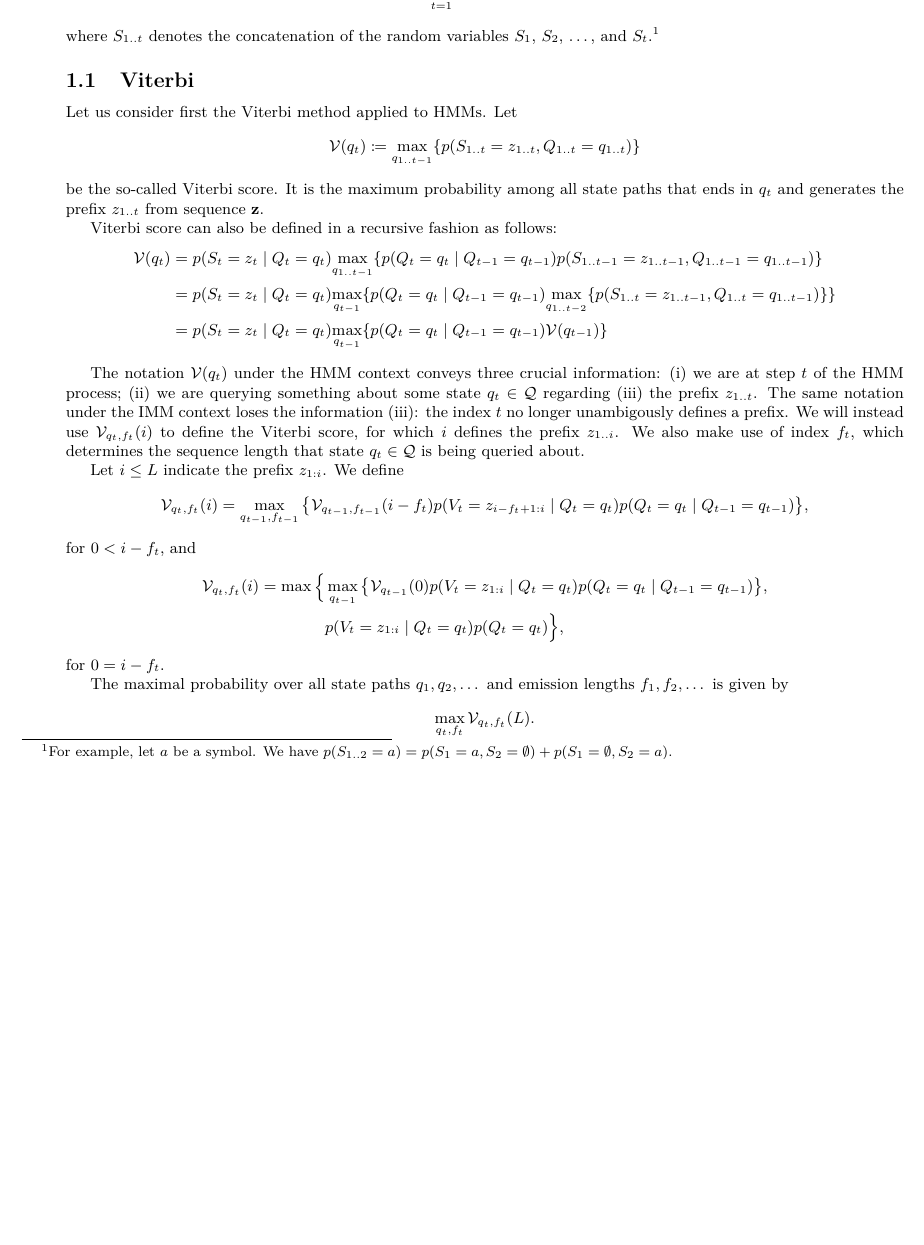
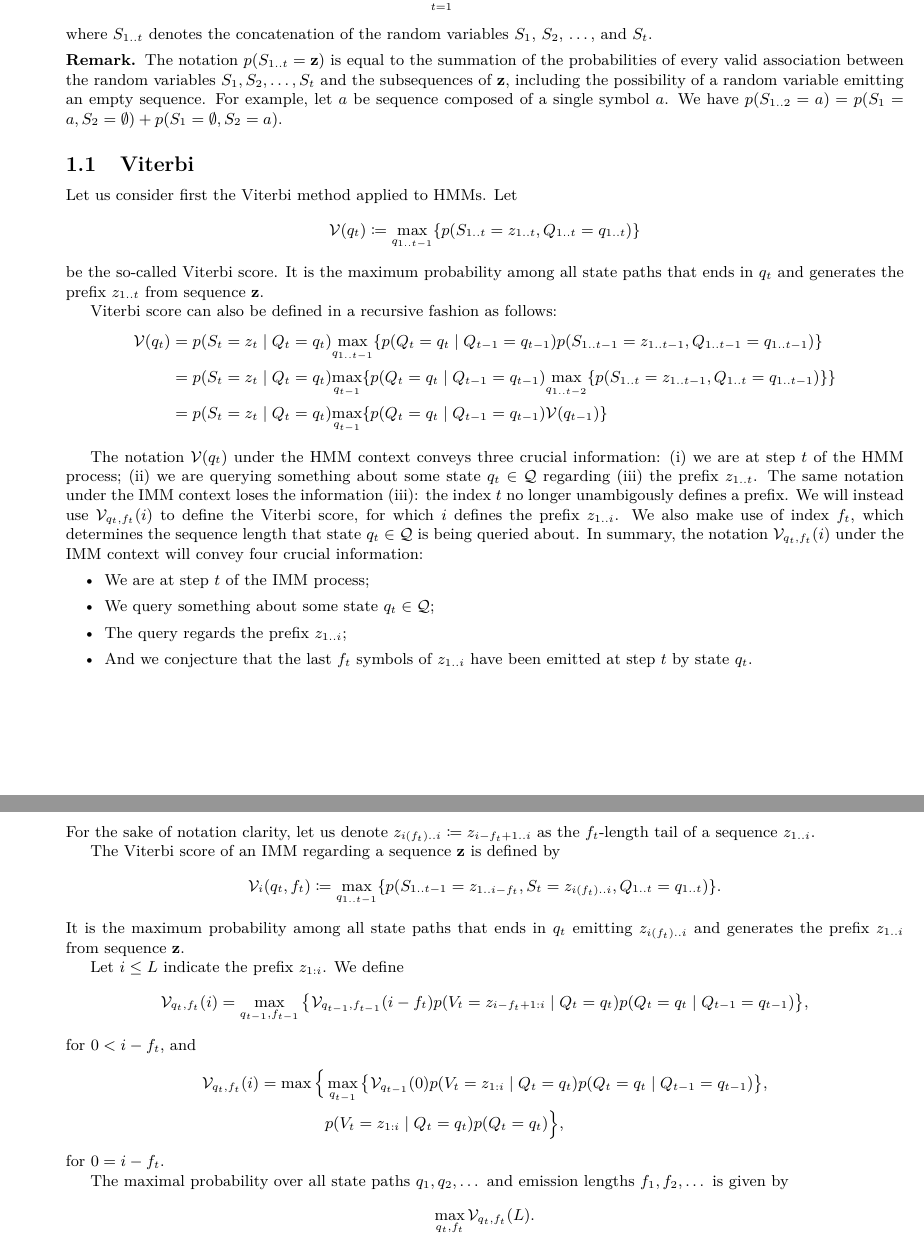
Before and after one commit to EBI-Metagenomics/protein-hmm, a LaTeX document (theory/main.tex, which reads theory/model.tex): part of page 2 of 8 before the commit and two parts of pages 2 and 3 of 8 after it, the two joined at a grey line, cut so that both start at the same text, the shorter picture padded with empty space. Compiled offline with XeLaTeX.

Commit message:
notation

```diff
--- a/theory/main.tex
+++ b/theory/main.tex
@@ -23,6 +23,9 @@
 
 \theoremstyle{definition}
 \newtheorem{corollary}{Corollary}[section]
+
+\theoremstyle{definition}
+\newtheorem*{remark}{Remark}
 
 \newcommand{\prob}[1]{p (#1)}
 \newcommand{\cprob}[2]{p\left(#1\;\middle|\; #2\right)}
--- a/theory/model.tex
+++ b/theory/model.tex
@@ -50,8 +50,15 @@ Instead, the marginal likelihood is given by
   \mathrm{ML}(\arr{z}) \eqdef \sum_{t=1}^{\infty} p(S_{1..t}=\arr{z}, S_{t+1}\neq \emptyset),
 \end{equation}
 where $S_{1..t}$ denotes the concatenation of the random variables $S_1$, $S_2$,
-$\dots$, and $S_t$.\footnote{For example, let $a$ be a symbol. We have
-$p(S_{1..2}=a) = p(S_1=a, S_2=\emptyset) + p(S_1=\emptyset, S_2=a)$.}
+$\dots$, and $S_t$.
+
+\begin{remark}
+  The notation $p(S_{1..t}=\arr{z})$ is equal to the summation of the probabilities of every valid
+  association between the random variables $S_1, S_2, \dots, S_t$ and the subsequences of $\arr{z}$,
+  including the possibility of a random variable emitting an empty sequence. For example, let $a$ be
+  sequence composed of a single symbol $a$. We have $p(S_{1..2}=a) = p(S_1=a, S_2=\emptyset) +
+  p(S_1=\emptyset, S_2=a)$.
+\end{remark}
 
 \subsection{Viterbi}
 
@@ -84,6 +91,25 @@ regarding (iii) the prefix $z_{1..t}$. The same notation under the IMM context l
 $\viterbi_{q_t,f_t}(i)$ to define the Viterbi score, for which $i$ defines the prefix $z_{1..i}$. We
 also make use of index $f_t$, which determines the sequence length that state $q_t \in \set{Q}$ is
 being queried about.
+In summary, the notation $\viterbi_{q_t,f_t}(i)$ under the IMM context will convey four crucial
+information:
+\begin{itemize}
+  \item We are at step $t$ of the IMM process;
+  \item We query something about some state $q_t \in \set{Q}$;
+  \item The query regards the prefix $z_{1..i}$;
+  \item And we conjecture that the last $f_t$ symbols of $z_{1..i}$ have been emitted at step $t$ by
+    state $q_t$.
+\end{itemize}
+For the sake of notation clarity, let us denote $z_{i(f_t)..i} \eqdef z_{i-f_t+1..i}$ as the
+$f_t$-length tail of a sequence $z_{1..i}$.
+
+The Viterbi score of an IMM regarding a sequence $\arr{z}$ is defined by
+\begin{equation*}
+  \viterbi_{i}(q_t,f_t) \eqdef \umax{q_{1..t-1}} \{ p(S_{1..{t-1}}=z_{1..{i-f_t}},
+                                                    S_t=z_{i(f_t)..i}, Q_{1..t}=q_{1..t}) \}.
+\end{equation*}
+It is the maximum probability among all state paths that ends in
+$q_t$ emitting $z_{i(f_t)..i}$ and generates the prefix $z_{1..i}$ from sequence $\arr{z}$.
 
 Let $i \leq L$ indicate the prefix $z_{1:i}$.
 We define
```
Also changed, not shown: theory/model.tex (2 more changed lines).
